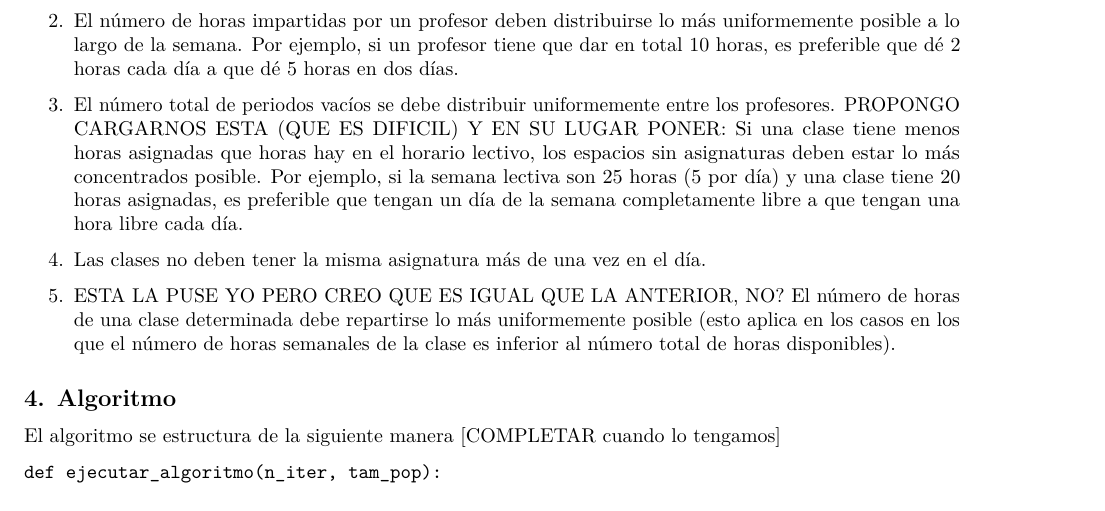
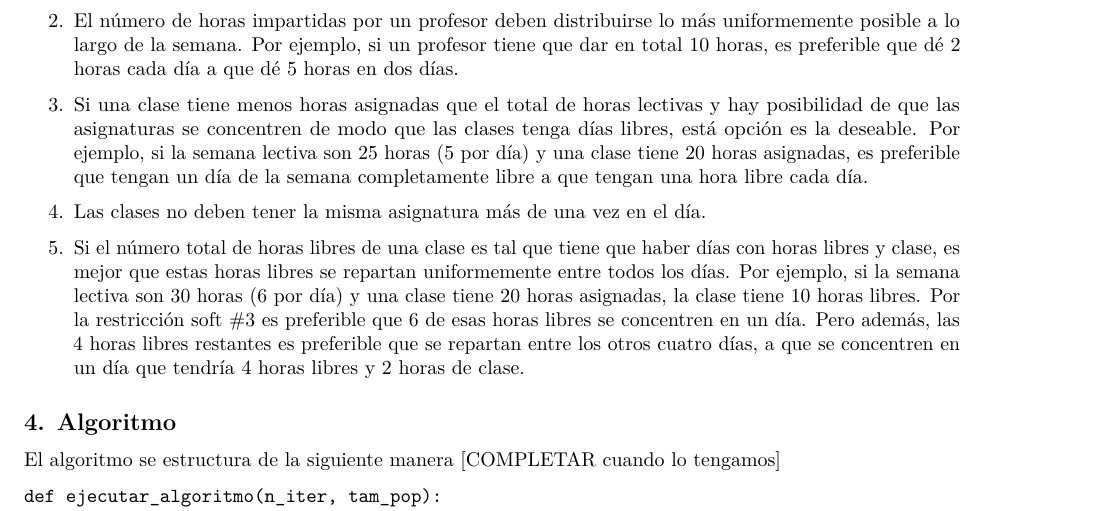
Before and after one commit to RR-28023/practicaevol, an R Markdown document (informe/informe.rmd): part of page 3 of 5, cut so that both start at the same text. Rendered offline with R 4.5, knitr and Pandoc, then LaTeX, with nearby package versions.

Commit message:
reformulación restricciones

```diff
--- a/informe/informe.rmd
+++ b/informe/informe.rmd
@@ -87,11 +87,11 @@ Las restricciones "soft" del algoritmo son las siguientes:
 
 1. El número de horas impartidas por un profesor deben distribuirse lo más uniformemente posible a lo largo de la semana. Por ejemplo, si un profesor tiene que dar en total 10 horas, es preferible que dé 2 horas cada día a que dé 5 horas en dos días.
 
-1. El número total de periodos vacíos se debe distribuir uniformemente entre los profesores. PROPONGO CARGARNOS ESTA (QUE ES DIFICIL) Y EN SU LUGAR PONER: Si una clase tiene menos horas asignadas que horas hay en el horario lectivo, los espacios sin asignaturas deben estar lo más concentrados posible. Por ejemplo, si la semana lectiva son 25 horas (5 por día) y una clase tiene 20 horas asignadas, es preferible que tengan un día de la semana completamente libre a que tengan una hora libre cada día.
+1. Si una clase tiene menos horas asignadas que el total de horas lectivas y hay posibilidad de que las asignaturas se concentren de modo que las clases tenga días libres,  está opción es la deseable. Por ejemplo, si la semana lectiva son 25 horas (5 por día) y una clase tiene 20 horas asignadas, es preferible que tengan un día de la semana completamente libre a que tengan una hora libre cada día.
 
 1. Las clases no deben tener la misma asignatura más de una vez en el día.
 
-1. ESTA LA PUSE YO PERO CREO QUE ES IGUAL QUE LA ANTERIOR, NO? El número de horas de una clase determinada debe repartirse lo más uniformemente posible (esto aplica en los casos en los que el número de horas semanales de la clase es inferior al número total de horas disponibles).
+1. Si el número total de horas libres de una clase es tal que tiene que haber días con horas libres y clase, es mejor que estas horas libres se repartan uniformemente entre todos los días. Por ejemplo, si la semana lectiva son 30 horas (6 por día) y una clase tiene 20 horas asignadas, la clase tiene 10 horas libres. Por la restricción soft #3 es preferible que 6 de esas horas libres se concentren en un día. Pero además, las 4 horas libres restantes es preferible que se repartan entre los otros cuatro días, a que se concentren en un día que tendría 4 horas libres y 2 horas de clase.
 
 ## 4. Algoritmo
 
```
Also changed, not shown: datos/Generador inputs horarios 1.xlsx.
